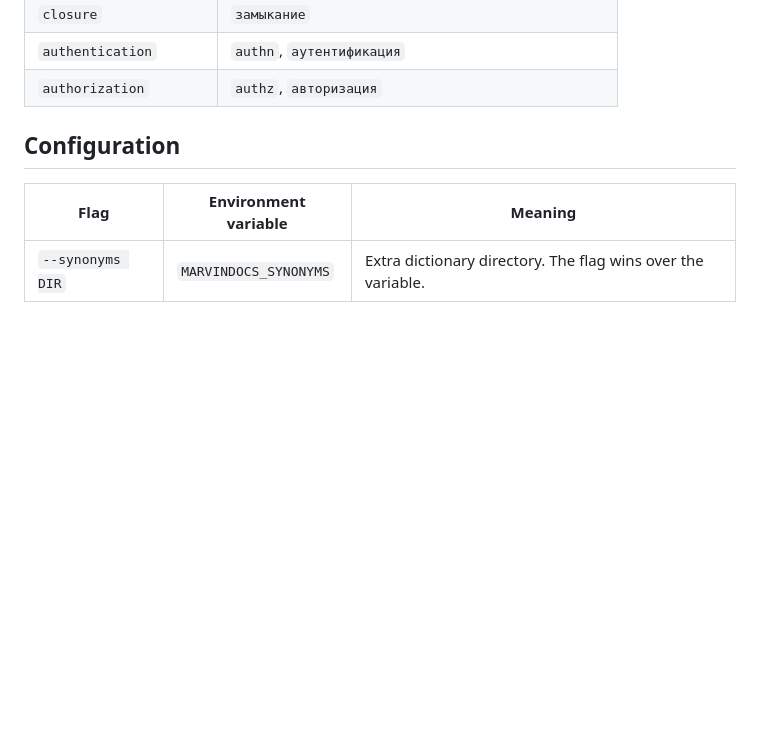
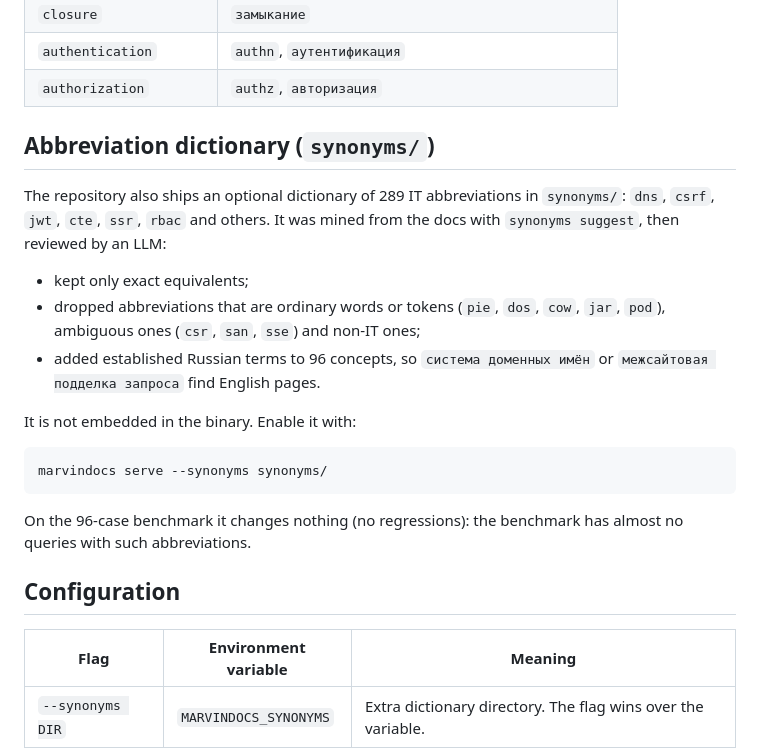
Before and after one commit to nemoagent/marvindocs, a Markdown page: docs/en/synonyms.md, the part around the change. Drawn GitHub-style; blank space fills up the shorter version.

````diff
--- a/docs/en/synonyms.md
+++ b/docs/en/synonyms.md
@@ -53,6 +53,27 @@ The built-in dictionary lives in `internal/synonyms/builtin/*.md`
 | `closure` | `замыкание` |
 | `authentication` | `authn`, `аутентификация` |
 | `authorization` | `authz`, `авторизация` |
+
+## Abbreviation dictionary (`synonyms/`)
+
+The repository also ships an optional dictionary of 289 IT abbreviations in
+`synonyms/`: `dns`, `csrf`, `jwt`, `cte`, `ssr`, `rbac` and others. It was
+mined from the docs with `synonyms suggest`, then reviewed by an LLM:
+
+- kept only exact equivalents;
+- dropped abbreviations that are ordinary words or tokens (`pie`, `dos`,
+  `cow`, `jar`, `pod`), ambiguous ones (`csr`, `san`, `sse`) and non-IT ones;
+- added established Russian terms to 96 concepts, so `система доменных имён`
+  or `межсайтовая подделка запроса` find English pages.
+
+It is not embedded in the binary. Enable it with:
+
+```bash
+marvindocs serve --synonyms synonyms/
+```
+
+On the 96-case benchmark it changes nothing (no regressions): the benchmark
+has almost no queries with such abbreviations.
 
 ## Configuration
 
````
Also changed, not shown: README.md (+1 -0 lines), docs/ru/synonyms.md (+22 -0 lines).
